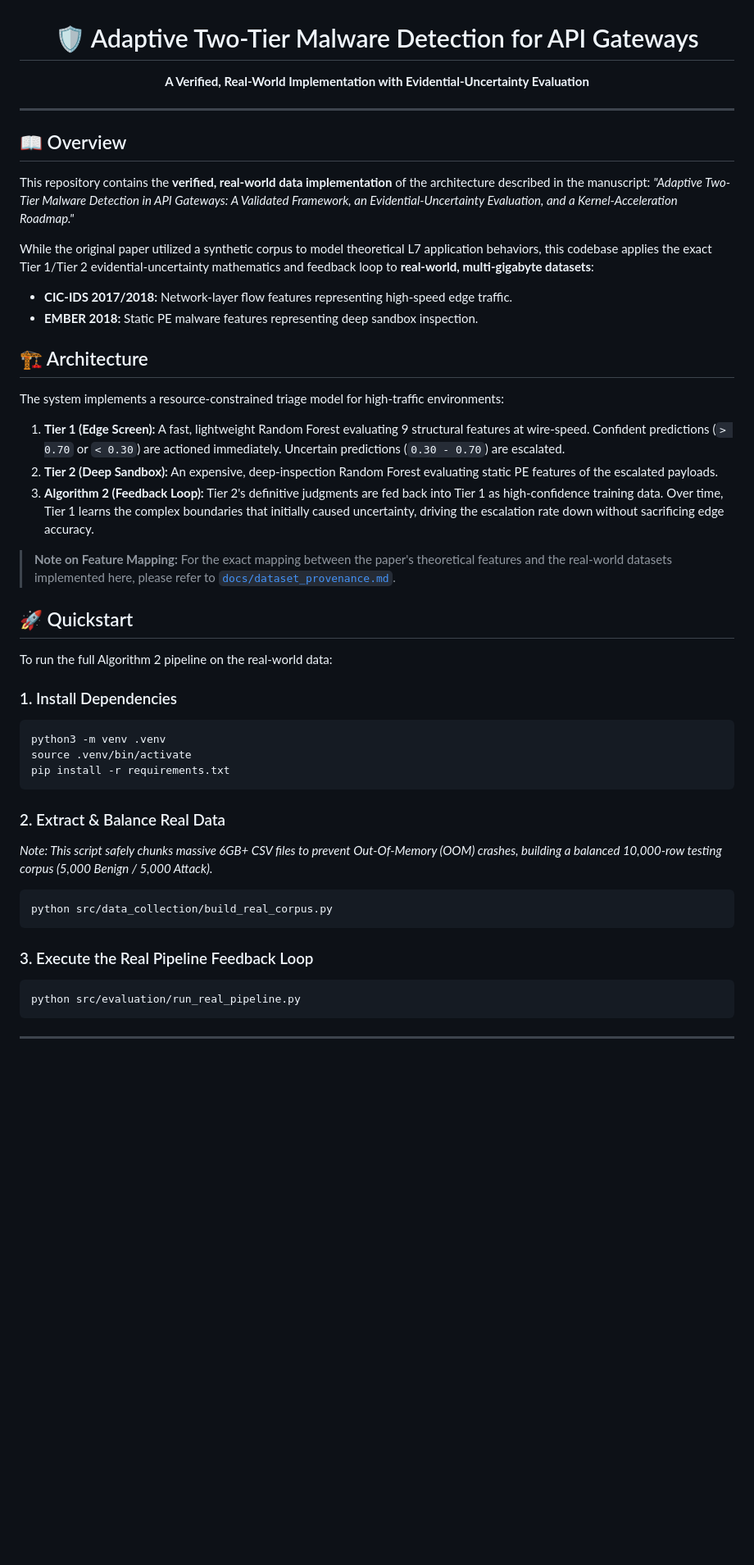
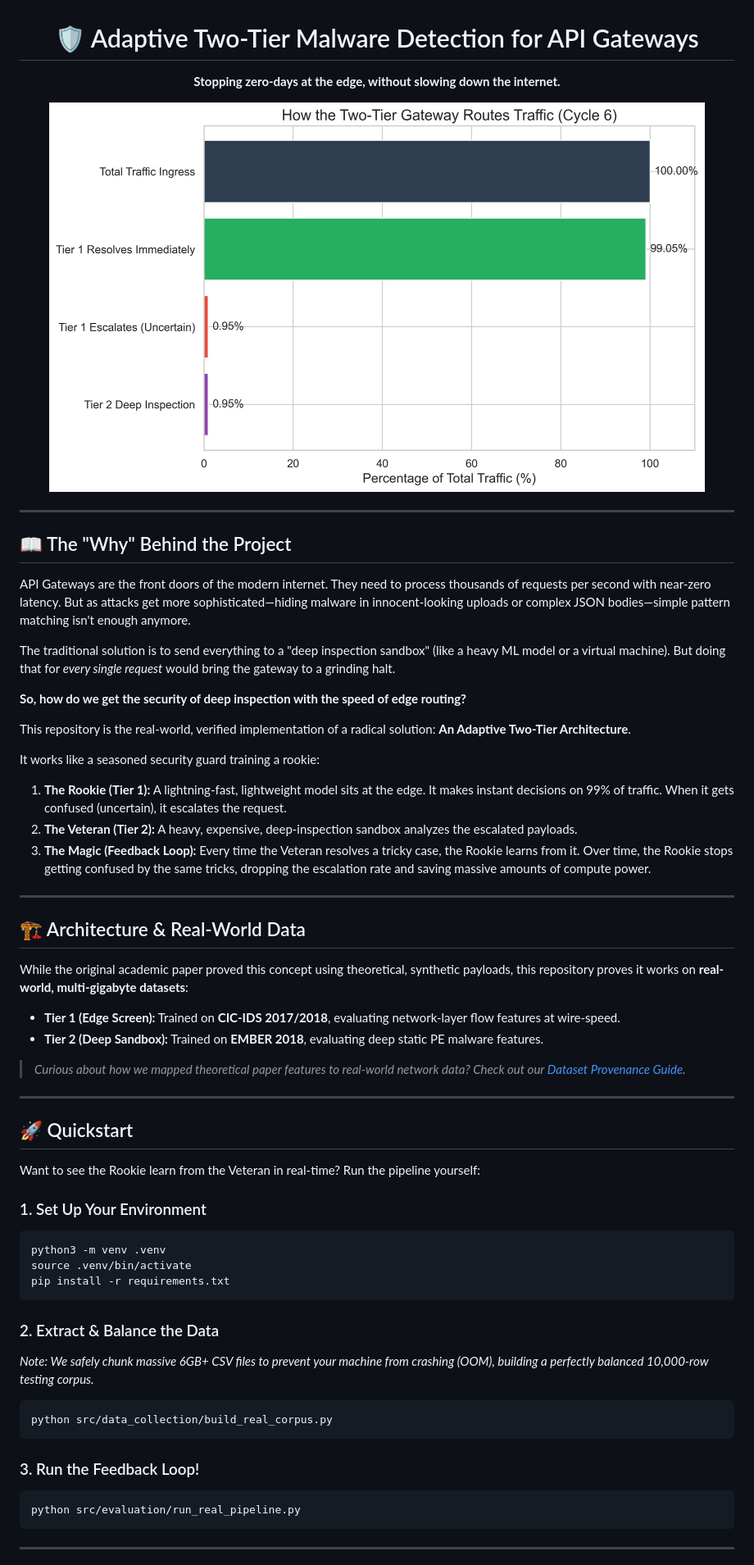
Before and after one commit to SOHAMSUPEKAR24/2-tier-API-gateway-, a Markdown page: README.md, the part around the change printed below. Shown: that part at 82% size. Rendered like a GitHub page; pictures changed too: docs/assets/architecture_flow.png (added); blank space fills up the shorter version.

Commit message:
docs: humanize README and add visualization charts

````diff
--- a/README.md
+++ b/README.md
@@ -1,45 +1,57 @@
 <div align="center">
   <h1>🛡️ Adaptive Two-Tier Malware Detection for API Gateways</h1>
-  <p><strong>A Verified, Real-World Implementation with Evidential-Uncertainty Evaluation</strong></p>
+  <p><strong>Stopping zero-days at the edge, without slowing down the internet.</strong></p>
+  <img src="docs/assets/architecture_flow.png" width="800" alt="Architecture Flow Chart">
 </div>
 
 ---
 
-## 📖 Overview
+## 📖 The "Why" Behind the Project
 
-This repository contains the **verified, real-world data implementation** of the architecture described in the manuscript: *"Adaptive Two-Tier Malware Detection in API Gateways: A Validated Framework, an Evidential-Uncertainty Evaluation, and a Kernel-Acceleration Roadmap."*
+API Gateways are the front doors of the modern internet. They need to process thousands of requests per second with near-zero latency. But as attacks get more sophisticated—hiding malware in innocent-looking uploads or complex JSON bodies—simple pattern matching isn't enough anymore.
 
-While the original paper utilized a synthetic corpus to model theoretical L7 application behaviors, this codebase applies the exact Tier 1/Tier 2 evidential-uncertainty mathematics and feedback loop to **real-world, multi-gigabyte datasets**:
-* **CIC-IDS 2017/2018:** Network-layer flow features representing high-speed edge traffic.
-* **EMBER 2018:** Static PE malware features representing deep sandbox inspection.
+The traditional solution is to send everything to a "deep inspection sandbox" (like a heavy ML model or a virtual machine). But doing that for *every single request* would bring the gateway to a grinding halt.
 
-## 🏗️ Architecture
+**So, how do we get the security of deep inspection with the speed of edge routing?**
 
-The system implements a resource-constrained triage model for high-traffic environments:
-1. **Tier 1 (Edge Screen):** A fast, lightweight Random Forest evaluating 9 structural features at wire-speed. Confident predictions (`> 0.70` or `< 0.30`) are actioned immediately. Uncertain predictions (`0.30 - 0.70`) are escalated.
-2. **Tier 2 (Deep Sandbox):** An expensive, deep-inspection Random Forest evaluating static PE features of the escalated payloads.
-3. **Algorithm 2 (Feedback Loop):** Tier 2's definitive judgments are fed back into Tier 1 as high-confidence training data. Over time, Tier 1 learns the complex boundaries that initially caused uncertainty, driving the escalation rate down without sacrificing edge accuracy.
+This repository is the real-world, verified implementation of a radical solution: **An Adaptive Two-Tier Architecture**.
 
-> **Note on Feature Mapping:** For the exact mapping between the paper's theoretical features and the real-world datasets implemented here, please refer to [`docs/dataset_provenance.md`](docs/dataset_provenance.md).
+It works like a seasoned security guard training a rookie:
+1. **The Rookie (Tier 1):** A lightning-fast, lightweight model sits at the edge. It makes instant decisions on 99% of traffic. When it gets confused (uncertain), it escalates the request.
+2. **The Veteran (Tier 2):** A heavy, expensive, deep-inspection sandbox analyzes the escalated payloads.
+3. **The Magic (Feedback Loop):** Every time the Veteran resolves a tricky case, the Rookie learns from it. Over time, the Rookie stops getting confused by the same tricks, dropping the escalation rate and saving massive amounts of compute power.
+
+---
+
+## 🏗️ Architecture & Real-World Data
+
+While the original academic paper proved this concept using theoretical, synthetic payloads, this repository proves it works on **real-world, multi-gigabyte datasets**:
+
+* **Tier 1 (Edge Screen):** Trained on **CIC-IDS 2017/2018**, evaluating network-layer flow features at wire-speed.
+* **Tier 2 (Deep Sandbox):** Trained on **EMBER 2018**, evaluating deep static PE malware features.
+
+> *Curious about how we mapped theoretical paper features to real-world network data? Check out our [Dataset Provenance Guide](docs/dataset_provenance.md).*
+
+---
 
 ## 🚀 Quickstart
 
-To run the full Algorithm 2 pipeline on the real-world data:
+Want to see the Rookie learn from the Veteran in real-time? Run the pipeline yourself:
 
-### 1. Install Dependencies
+### 1. Set Up Your Environment
 ```bash
 python3 -m venv .venv
 source .venv/bin/activate
 pip install -r requirements.txt
 ```
 
-### 2. Extract & Balance Real Data
-*Note: This script safely chunks massive 6GB+ CSV files to prevent Out-Of-Memory (OOM) crashes, building a balanced 10,000-row testing corpus (5,000 Benign / 5,000 Attack).*
+### 2. Extract & Balance the Data
+*Note: We safely chunk massive 6GB+ CSV files to prevent your machine from crashing (OOM), building a perfectly balanced 10,000-row testing corpus.*
 ```bash
 python src/data_collection/build_real_corpus.py
 ```
 
-### 3. Execute the Real Pipeline Feedback Loop
+### 3. Run the Feedback Loop!
 ```bash
 python src/evaluation/run_real_pipeline.py
 ```
````
Also changed, not shown: other parts of README.md (+13 -29 lines), docs/assets/feedback_metrics.png (added), 1 other file.
